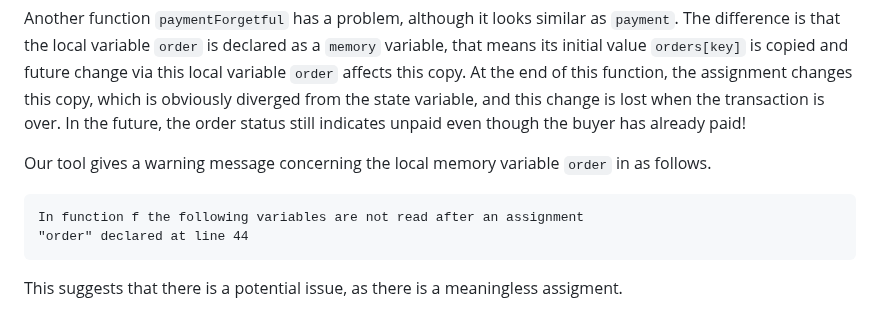
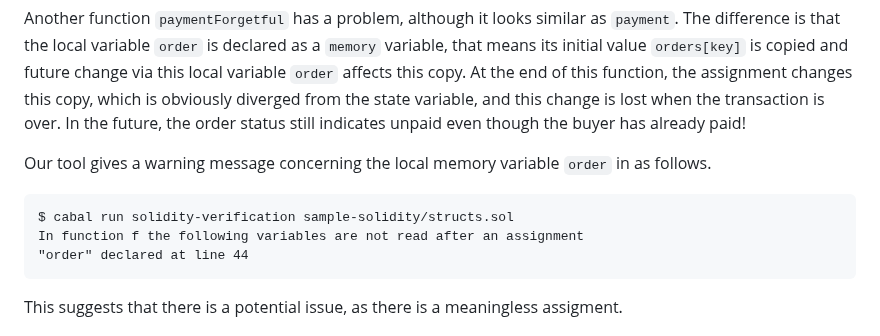
Before and after one commit to miyamok/smartcontract-verification, a Markdown page: README.md, the part around the change. Drawn GitHub-style.

````diff
--- a/README.md
+++ b/README.md
@@ -61,6 +61,7 @@ The difference is that the local variable <code>order</code> is declared as a <c
 
 Our tool gives a warning message concerning the local memory variable <code>order</code> in as follows.
 ```
+$ cabal run solidity-verification sample-solidity/structs.sol
 In function f the following variables are not read after an assignment
 "order" declared at line 44
 ```
````
